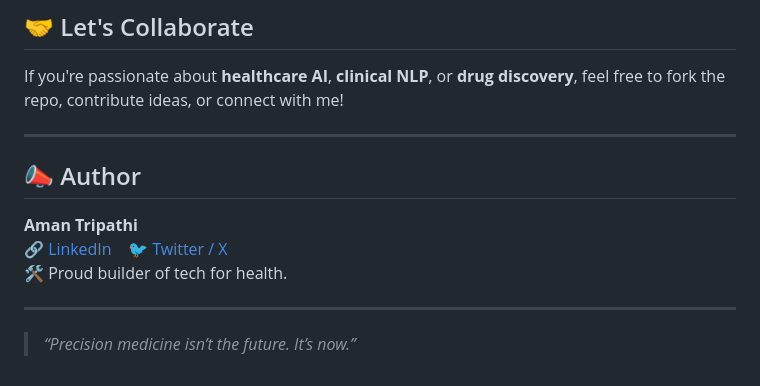
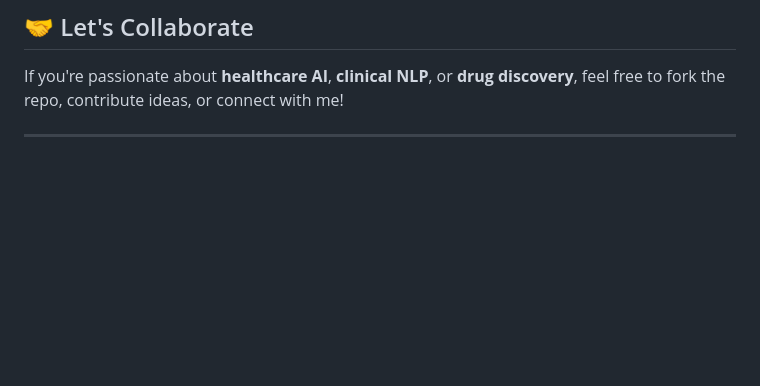
Before and after one commit to Aman-Tripathi27/Personalised-medicine-recommendation-system, a Markdown page: README.md, the part around the change. GitHub-like rendering; blank space fills up the shorter version.

```diff
--- a/README.md
+++ b/README.md
@@ -99,13 +99,3 @@ All model files are hosted on Hugging Face:
 If you're passionate about **healthcare AI**, **clinical NLP**, or **drug discovery**, feel free to fork the repo, contribute ideas, or connect with me!
 
 ---
-
-## 📣 Author
-
-**Aman Tripathi**
-🔗 [LinkedIn](https://linkedin.com/in/yourprofile) &nbsp;&nbsp;&nbsp;🐦 [Twitter / X](https://x.com/yourprofile)
-🛠 Proud builder of tech for health.
-
----
-
-> _“Precision medicine isn’t the future. It’s now.”_
```
